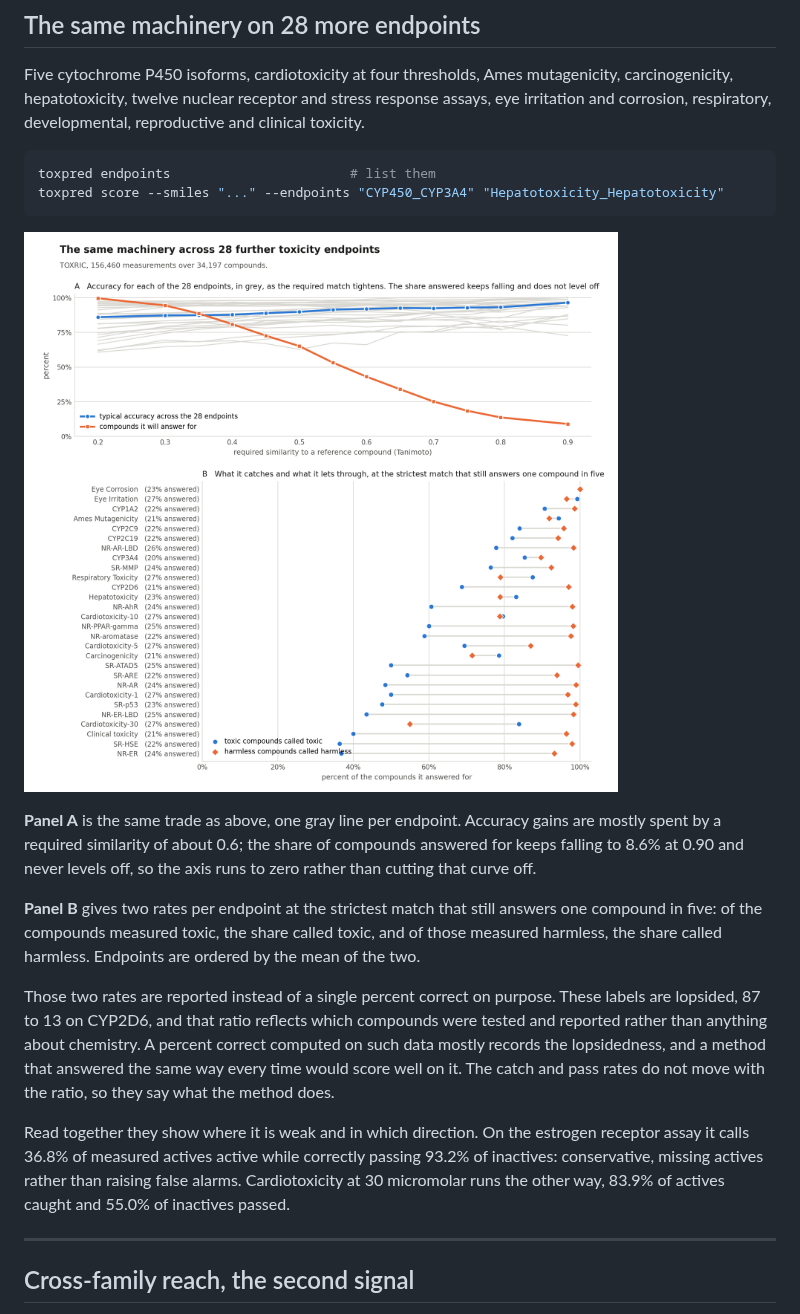
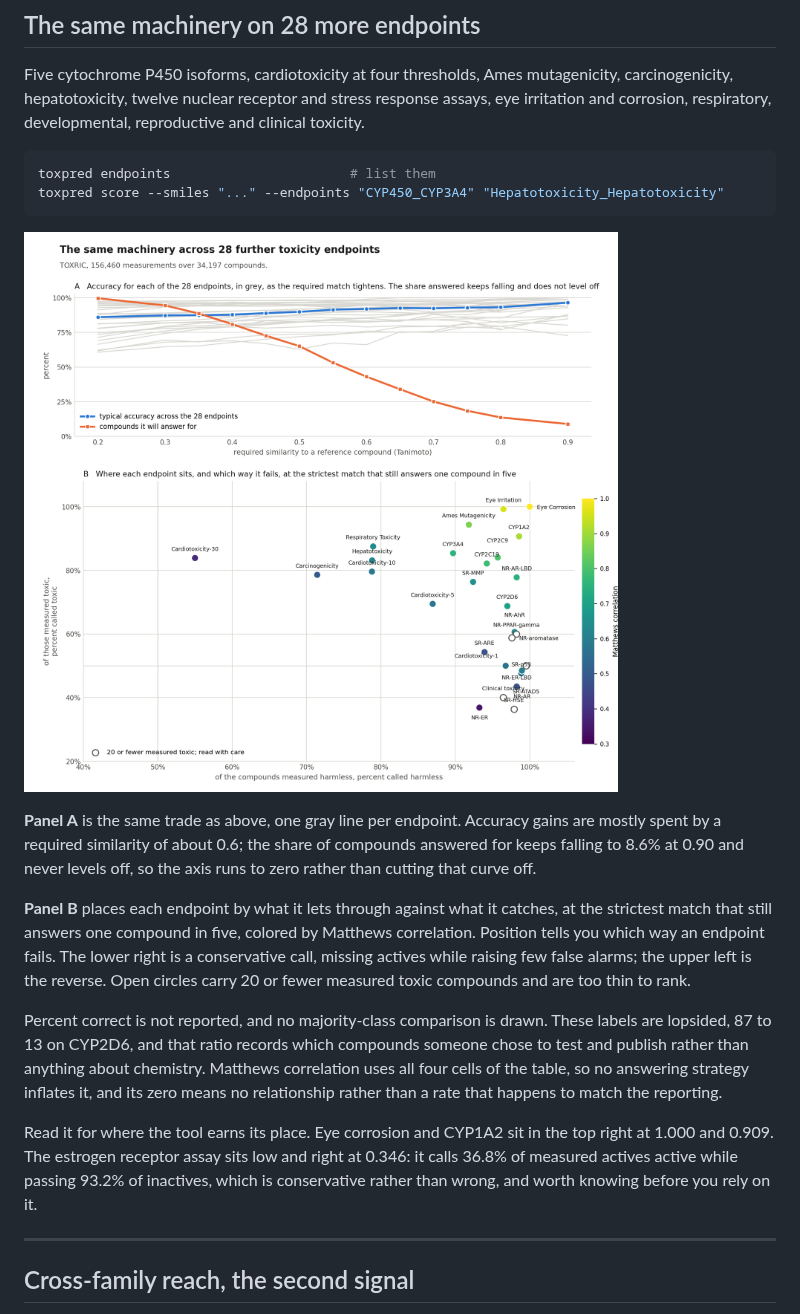
Before and after one commit to smuskal/toxpred, a Markdown page: README.md, the part around the change. GitHub-like rendering; pictures changed too: docs/endpoints.png.

Commit message:
Place each endpoint by what it catches against what it passes
The dumbbell drew a line between two independent rates, which reads as a range.
Panel B now places each endpoint by the share of measured harmless compounds it
passes against the share of measured toxic compounds it catches, colored by
Matthews correlation, so position says which way an endpoint fails: lower right
is conservative, missing actives while raising few false alarms, and upper left
is the reverse.

Matthews correlation is added because it uses all four cells of the table, so no
answering strategy inflates it, and its zero means no relationship rather than a
rate that matches how the labels were reported. It also corrects a distortion the
mean of the two rates carried: NR-PPAR-gamma ranked thirteenth by that mean and
twenty fourth by Matthews correlation, propped up by a pass rate that is nearly
free when 5 of 392 compounds are active.

Endpoints with 20 or fewer measured toxic compounds are drawn open and left
unranked. Clinical toxicity rests on five.

Co-Authored-By: Claude Opus 5 <noreply@anthropic.com>

```diff
--- a/README.md
+++ b/README.md
@@ -99,23 +99,25 @@ gains are mostly spent by a required similarity of about 0.6; the share of
 compounds answered for keeps falling to 8.6% at 0.90 and never levels off, so
 the axis runs to zero rather than cutting that curve off.
 
-**Panel B** gives two rates per endpoint at the strictest match that still
-answers one compound in five: of the compounds measured toxic, the share called
-toxic, and of those measured harmless, the share called harmless. Endpoints are
-ordered by the mean of the two.
+**Panel B** places each endpoint by what it lets through against what it catches,
+at the strictest match that still answers one compound in five, colored by
+Matthews correlation. Position tells you which way an endpoint fails. The lower
+right is a conservative call, missing actives while raising few false alarms;
+the upper left is the reverse. Open circles carry 20 or fewer measured toxic
+compounds and are too thin to rank.
 
-Those two rates are reported instead of a single percent correct on purpose.
-These labels are lopsided, 87 to 13 on CYP2D6, and that ratio reflects which
-compounds were tested and reported rather than anything about chemistry. A
-percent correct computed on such data mostly records the lopsidedness, and a
-method that answered the same way every time would score well on it. The catch
-and pass rates do not move with the ratio, so they say what the method does.
+Percent correct is not reported, and no majority-class comparison is drawn. These
+labels are lopsided, 87 to 13 on CYP2D6, and that ratio records which compounds
+someone chose to test and publish rather than anything about chemistry. Matthews
+correlation uses all four cells of the table, so no answering strategy inflates
+it, and its zero means no relationship rather than a rate that happens to match
+the reporting.
 
-Read together they show where it is weak and in which direction. On the estrogen
-receptor assay it calls 36.8% of measured actives active while correctly passing
-93.2% of inactives: conservative, missing actives rather than raising false
-alarms. Cardiotoxicity at 30 micromolar runs the other way, 83.9% of actives
-caught and 55.0% of inactives passed.
+Read it for where the tool earns its place. Eye corrosion and CYP1A2 sit in the
+top right at 1.000 and 0.909. The estrogen receptor assay sits low and right at
+0.346: it calls 36.8% of measured actives active while passing 93.2% of
+inactives, which is conservative rather than wrong, and worth knowing before you
+rely on it.
 
 ---
 
```
